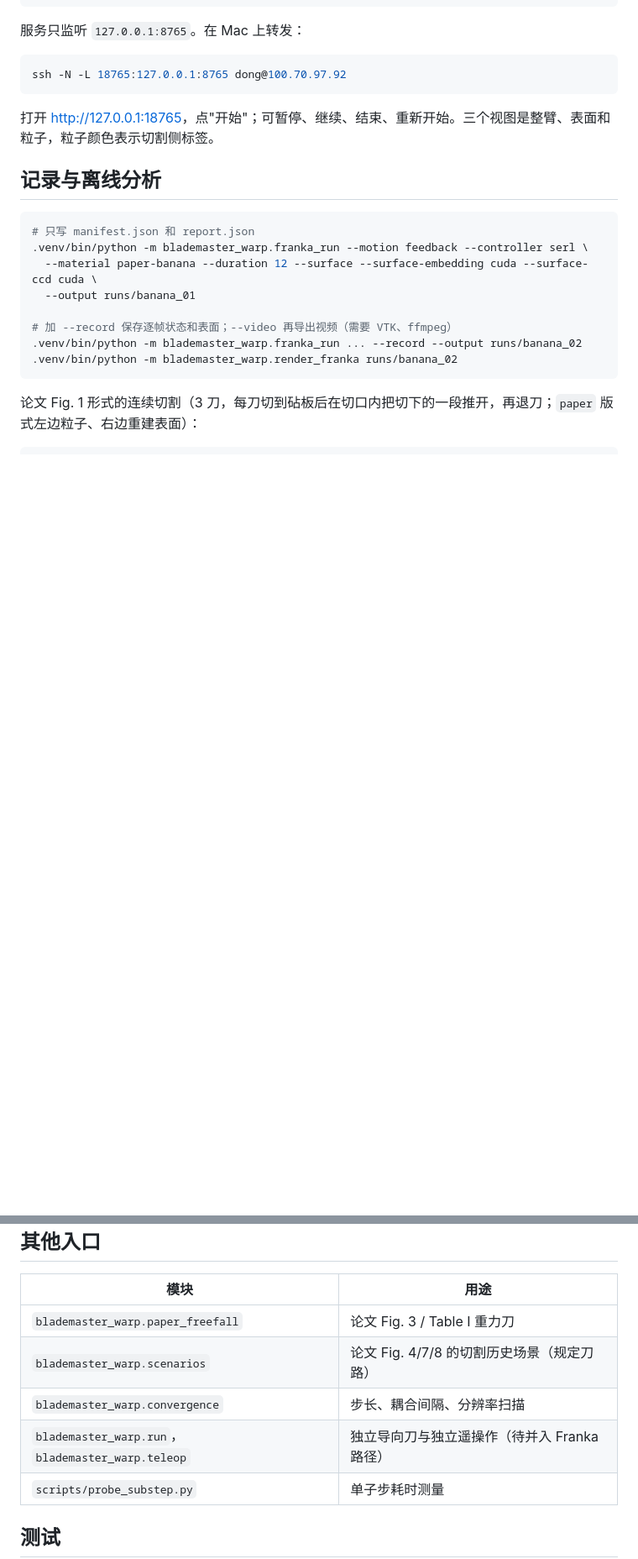
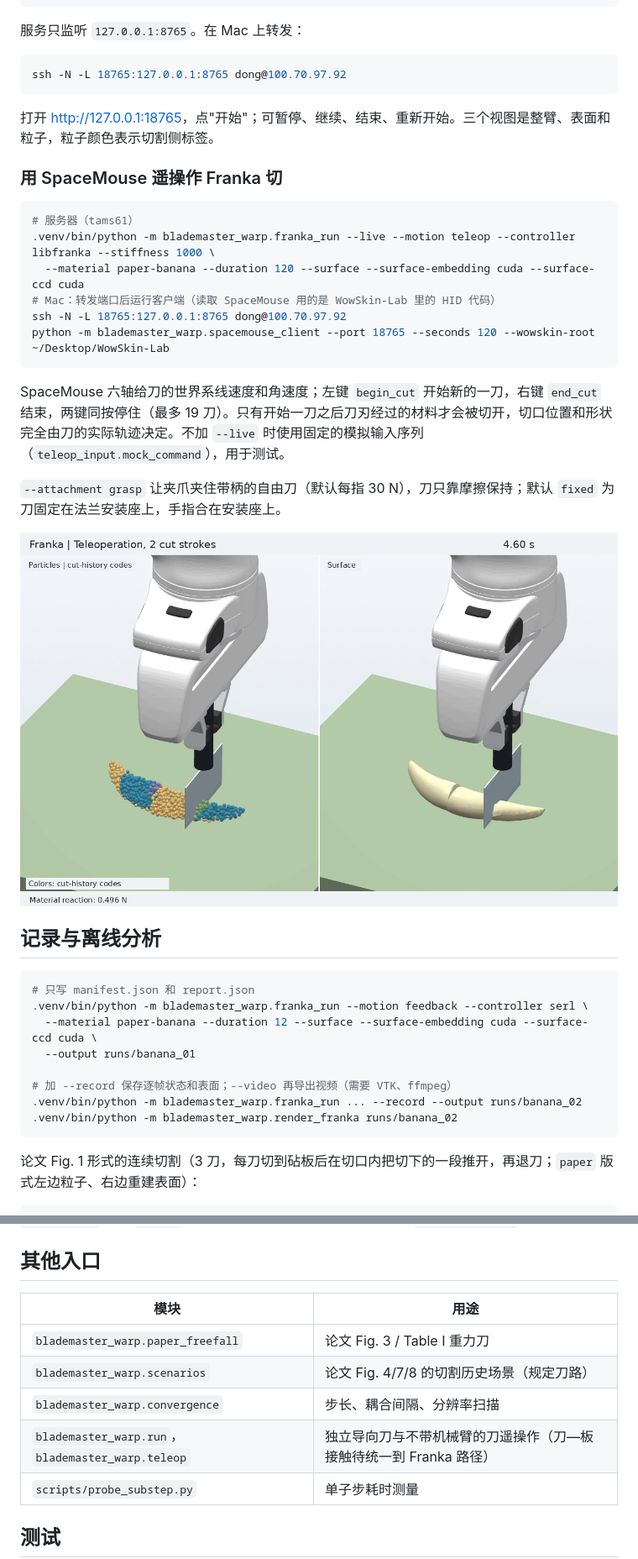
Before and after one commit to Ju6276/BladeMaster-Lab, a Markdown page: README.md, 2 parts joined by grey strips. Shown at 84% size. Rendered like a GitHub page; pictures changed too: docs/media/franka_teleop_mock.png (added); blank space fills up the shorter version.

Commit message:
Docs and media: closed fingers, grasped knife, Franka teleoperation
Co-authored-by: Cursor <cursoragent@cursor.com>

````diff
--- a/README.md
+++ b/README.md
@@ -35,6 +35,23 @@ ssh -N -L 18765:127.0.0.1:8765 dong@100.70.97.92
 ```
 
 打开 <http://127.0.0.1:18765>，点"开始"；可暂停、继续、结束、重新开始。三个视图是整臂、表面和粒子，粒子颜色表示切割侧标签。
+
+### 用 SpaceMouse 遥操作 Franka 切
+
+```bash
+# 服务器（tams61）
+.venv/bin/python -m blademaster_warp.franka_run --live --motion teleop --controller libfranka --stiffness 1000 \
+  --material paper-banana --duration 120 --surface --surface-embedding cuda --surface-ccd cuda
+# Mac：转发端口后运行客户端（读取 SpaceMouse 用的是 WowSkin-Lab 里的 HID 代码）
+ssh -N -L 18765:127.0.0.1:8765 dong@100.70.97.92
+python -m blademaster_warp.spacemouse_client --port 18765 --seconds 120 --wowskin-root ~/Desktop/WowSkin-Lab
+```
+
+SpaceMouse 六轴给刀的世界系线速度和角速度；左键 `begin_cut` 开始新的一刀，右键 `end_cut` 结束，两键同按停住（最多 19 刀）。只有开始一刀之后刀刃经过的材料才会被切开，切口位置和形状完全由刀的实际轨迹决定。不加 `--live` 时使用固定的模拟输入序列（`teleop_input.mock_command`），用于测试。
+
+`--attachment grasp` 让夹爪夹住带柄的自由刀（默认每指 30 N），刀只靠摩擦保持；默认 `fixed` 为刀固定在法兰安装座上，手指合在安装座上。
+
+![遥操作（模拟输入），两刀未切透](docs/media/franka_teleop_mock.png)
 
 ## 记录与离线分析
 
@@ -79,7 +96,7 @@ ssh -N -L 18765:127.0.0.1:8765 dong@100.70.97.92
 | `blademaster_warp.paper_freefall` | 论文 Fig. 3 / Table I 重力刀 |
 | `blademaster_warp.scenarios` | 论文 Fig. 4/7/8 的切割历史场景（规定刀路） |
 | `blademaster_warp.convergence` | 步长、耦合间隔、分辨率扫描 |
-| `blademaster_warp.run`，`blademaster_warp.teleop` | 独立导向刀与独立遥操作（待并入 Franka 路径） |
+| `blademaster_warp.run`，`blademaster_warp.teleop` | 独立导向刀与不带机械臂的刀遥操作（刀—板接触待统一到 Franka 路径） |
 | `scripts/probe_substep.py` | 单子步耗时测量 |
 
 ## 测试
````
Also changed, not shown: TODO.md (+5 -5 lines), docs/RESULTS.md (+35 -0 lines), docs/media/fig1_sequence_grasp.png (added), 2 other files.
